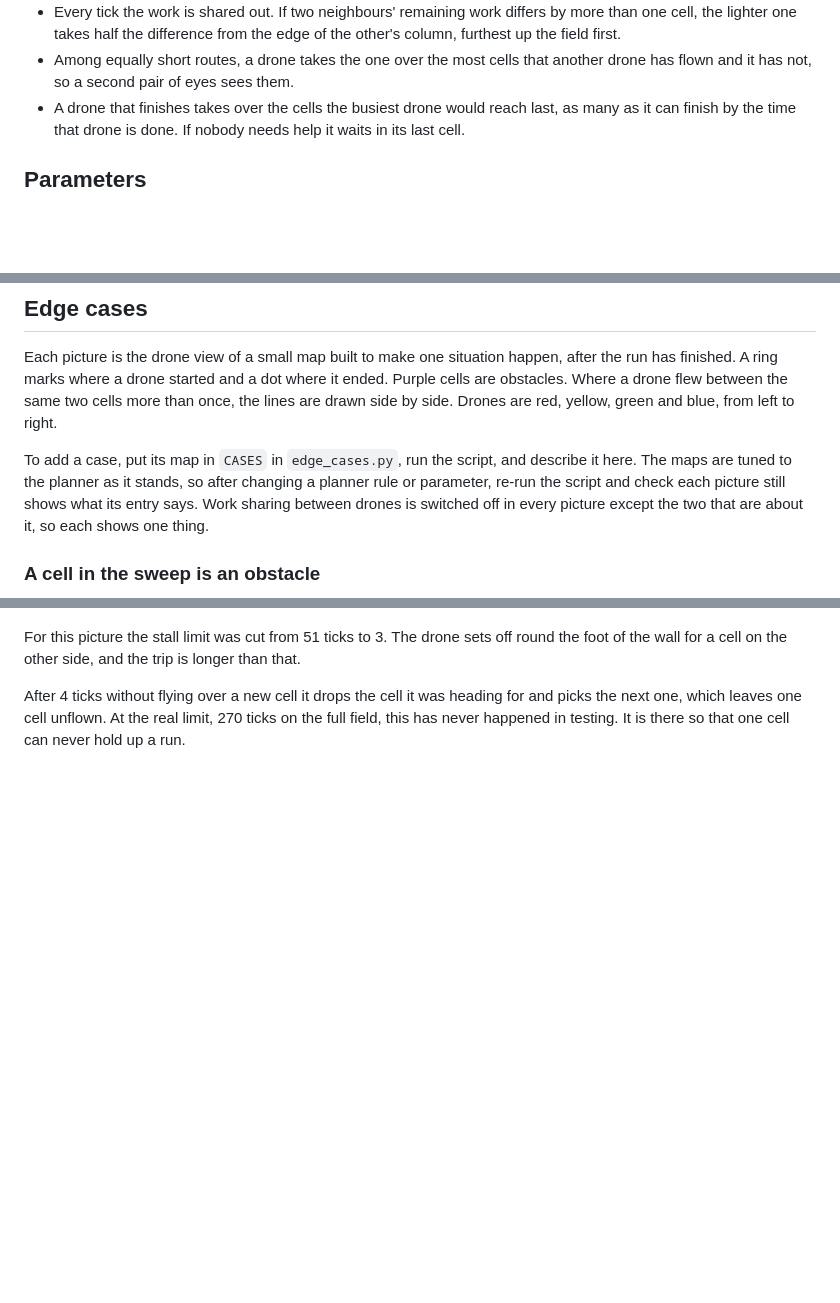
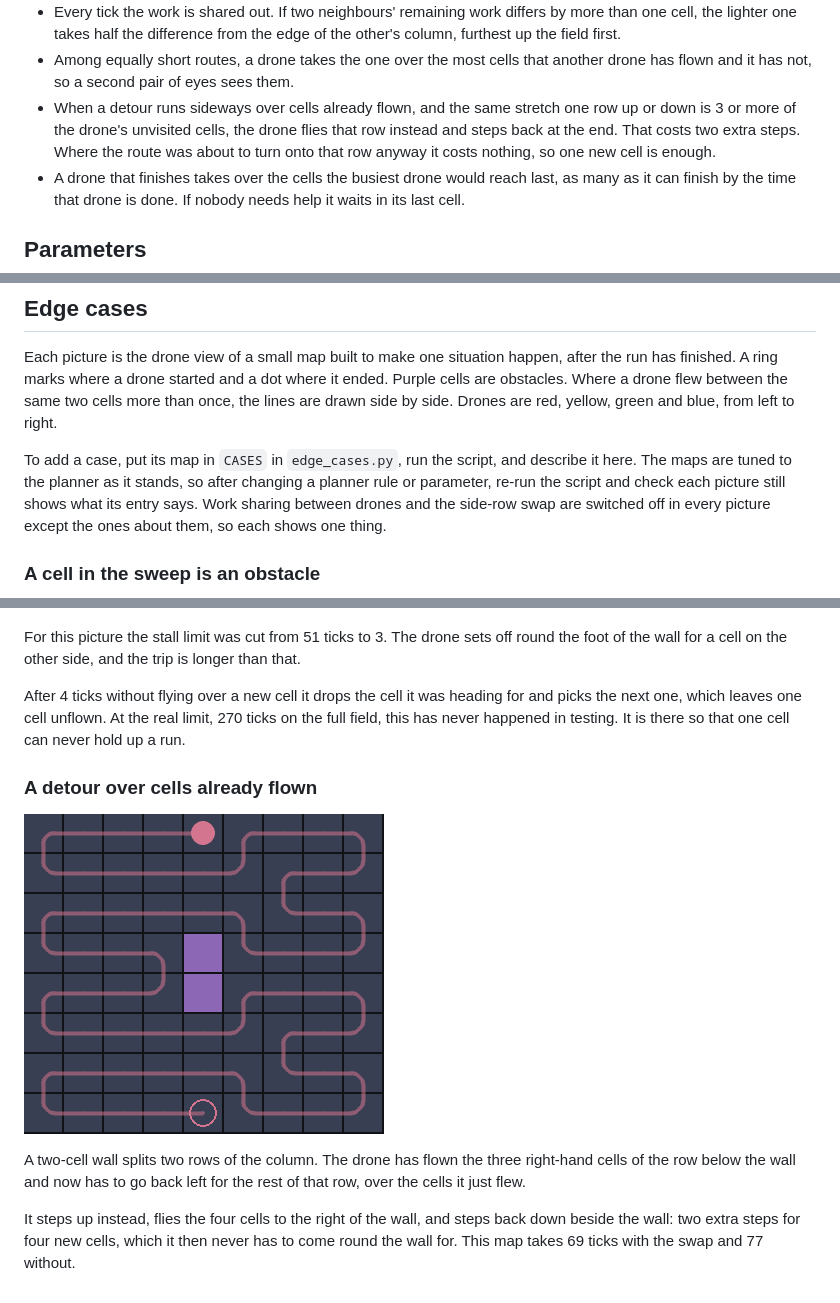
Before and after one commit to PennIARC/PathPlanningSim, a Markdown page: README.md, 3 parts joined by grey strips. Drawn GitHub-style; pictures changed too: docs/edge_cases/side_row.png (added); blank space fills up the shorter version.

```diff
--- a/README.md
+++ b/README.md
@@ -36,6 +36,7 @@ The field is cut into one vertical column per drone. Each drone sweeps its colum
 - Before moving up a row, a drone also checks whether another drone is closer to the cells it is leaving behind. Each connected group of them goes to whichever drone has the shortest trip to it. Unseen cells count as free in that trip, so the owner keeps the cells while a way in may still exist.
 - Every tick the work is shared out. If two neighbours' remaining work differs by more than one cell, the lighter one takes half the difference from the edge of the other's column, furthest up the field first.
 - Among equally short routes, a drone takes the one over the most cells that another drone has flown and it has not, so a second pair of eyes sees them.
+- When a detour runs sideways over cells already flown, and the same stretch one row up or down is 3 or more of the drone's unvisited cells, the drone flies that row instead and steps back at the end. That costs two extra steps. Where the route was about to turn onto that row anyway it costs nothing, so one new cell is enough.
 - A drone that finishes takes over the cells the busiest drone would reach last, as many as it can finish by the time that drone is done. If nobody needs help it waits in its last cell.
 
 ## Parameters
@@ -60,7 +62,7 @@ Every number the planner depends on, all in `Planner` in `Pathing.py`, and where
 
 Each picture is the drone view of a small map built to make one situation happen, after the run has finished. A ring marks where a drone started and a dot where it ended. Purple cells are obstacles. Where a drone flew between the same two cells more than once, the lines are drawn side by side. Drones are red, yellow, green and blue, from left to right.
 
-To add a case, put its map in `CASES` in `edge_cases.py`, run the script, and describe it here. The maps are tuned to the planner as it stands, so after changing a planner rule or parameter, re-run the script and check each picture still shows what its entry says. Work sharing between drones is switched off in every picture except the two that are about it, so each shows one thing.
+To add a case, put its map in `CASES` in `edge_cases.py`, run the script, and describe it here. The maps are tuned to the planner as it stands, so after changing a planner rule or parameter, re-run the script and check each picture still shows what its entry says. Work sharing between drones and the side-row swap are switched off in every picture except the ones about them, so each shows one thing.
 
 ### A cell in the sweep is an obstacle
 
@@ -237,3 +239,11 @@ It flies the single cell, goes over the obstacle through the row above and drops
 For this picture the stall limit was cut from 51 ticks to 3. The drone sets off round the foot of the wall for a cell on the other side, and the trip is longer than that.
 
 After 4 ticks without flying over a new cell it drops the cell it was heading for and picks the next one, which leaves one cell unflown. At the real limit, 270 ticks on the full field, this has never happened in testing. It is there so that one cell can never hold up a run.
+
+### A detour over cells already flown
+
+![side row](docs/edge_cases/side_row.png)
+
+A two-cell wall splits two rows of the column. The drone has flown the three right-hand cells of the row below the wall and now has to go back left for the rest of that row, over the cells it just flew.
+
+It steps up instead, flies the four cells to the right of the wall, and steps back down beside the wall: two extra steps for four new cells, which it then never has to come round the wall for. This map takes 69 ticks with the swap and 77 without.
```
Also changed, not shown: other parts of README.md (+1 -0 lines), 2 other files.
